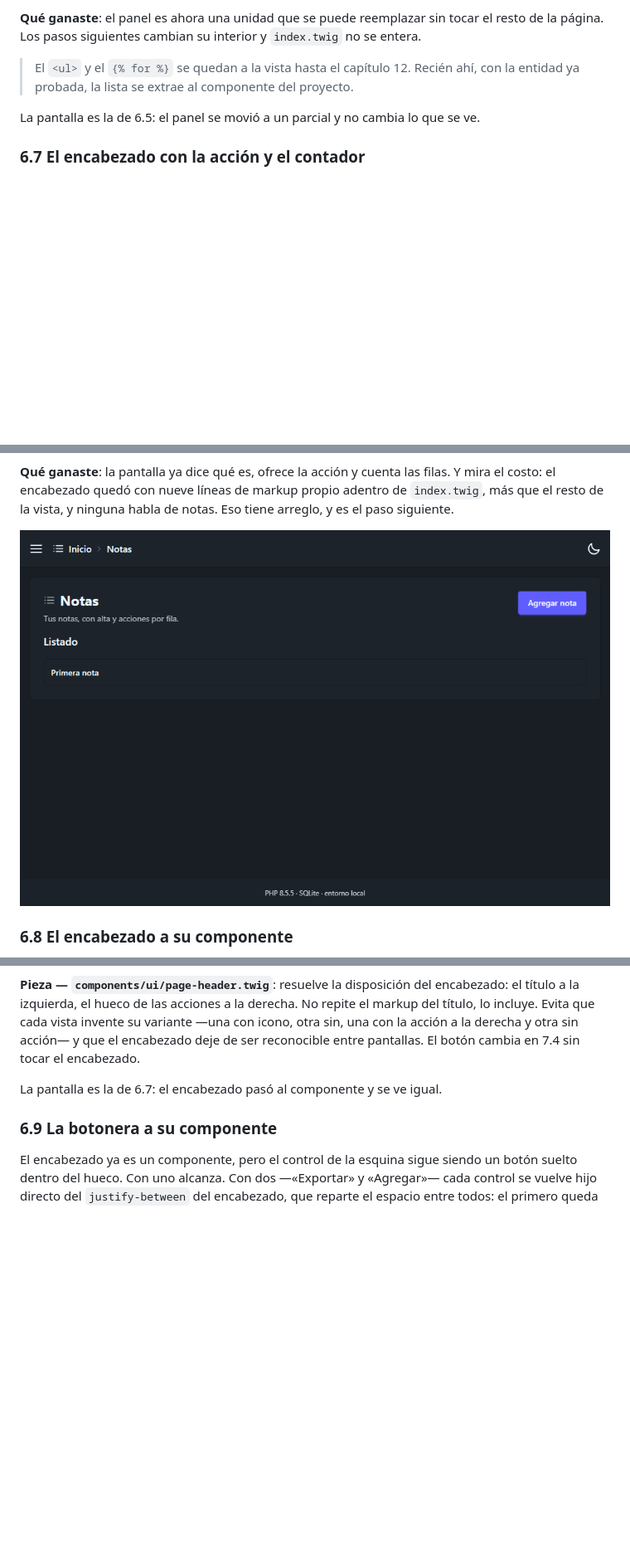
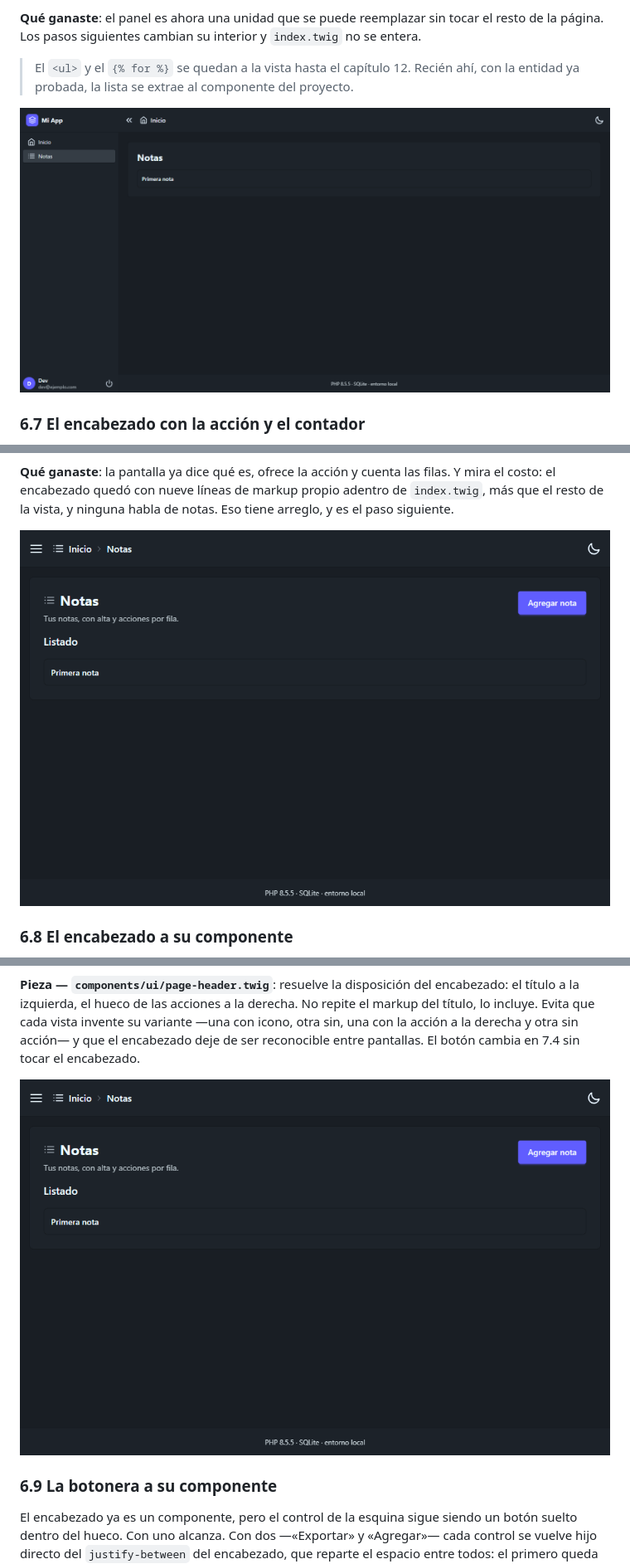
Before and after one commit to szchmausser/slim4-homemade-framework, a Markdown page: tutorial-crud.md, 3 parts joined by grey strips. Shown at 83% size. GitHub-like rendering; blank space fills up the shorter version.

Commit message:
docs(tutorial): cada paso del capítulo 6 con su evidencia visual
Faltaban dos cosas después de partir el 6.4 en shell y diseño:

- La captura del encabezado se llamaba `06-6-...` y estaba insertada en el
  paso 6.7: después de la renumeración quedó corrida un número. Pasa a
  `06-7-encabezado.png`.
- Los pasos intermedios (6.6 panel, 6.8 componente, 6.9 botonera, 6.10
  anatomía) no tenían imagen, sólo una nota en prosa. Ahora cada uno termina
  con su evidencia, reutilizando el archivo de la pantalla que no cambia y
  diciéndolo en el pie: «La pantalla no cambia: …».

Se revisó que las 23 referencias del tutorial apunten a archivos existentes.

composer verify verde: 163 tests.

```diff
--- a/tutorial-crud.md
+++ b/tutorial-crud.md
@@ -929,7 +929,7 @@ página. Los pasos siguientes cambian su interior y `index.twig` no se entera.
 > El `<ul>` y el `{% for %}` se quedan a la vista hasta el capítulo 12. Recién ahí, con la entidad ya
 > probada, la lista se extrae al componente del proyecto.
 
-La pantalla es la de 6.5: el panel se movió a un parcial y no cambia lo que se ve.
+![La pantalla no cambia: la lista vive ahora en su propio parcial](tutorial-crud-images/06-5-estilos.png)
 
 ### 6.7 El encabezado con la acción y el contador
 
@@ -1042,7 +1042,7 @@ todavía no abre nada: el modal es el paso 7.
 encabezado quedó con nueve líneas de markup propio adentro de `index.twig`, más que el resto de la
 vista, y ninguna habla de notas. Eso tiene arreglo, y es el paso siguiente.
 
-![El encabezado con su acción y el listado](tutorial-crud-images/06-6-encabezado.png)
+![El encabezado con su acción y el listado](tutorial-crud-images/06-7-encabezado.png)
 
 ### 6.8 El encabezado a su componente
 
@@ -1124,7 +1124,7 @@ cada vista invente su variante —una con icono, otra sin, una con la acción a
 acción— y que el encabezado deje de ser reconocible entre pantallas. El botón cambia en 7.4 sin tocar el
 encabezado.
 
-La pantalla es la de 6.7: el encabezado pasó al componente y se ve igual.
+![La pantalla no cambia: el encabezado viene del componente](tutorial-crud-images/06-7-encabezado.png)
 
 ### 6.9 La botonera a su componente
 
```
Also changed, not shown: other parts of tutorial-crud.md (+2 -2 lines), tutorial-crud-images/06-7-encabezado.png (renamed from tutorial-crud-images/06-6-encabezado.png).
